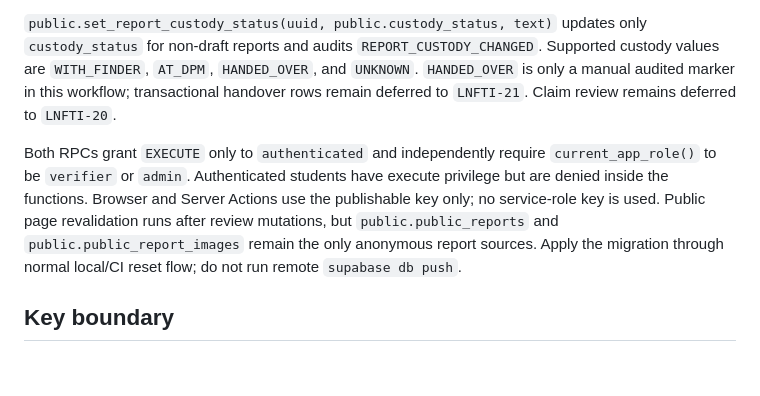
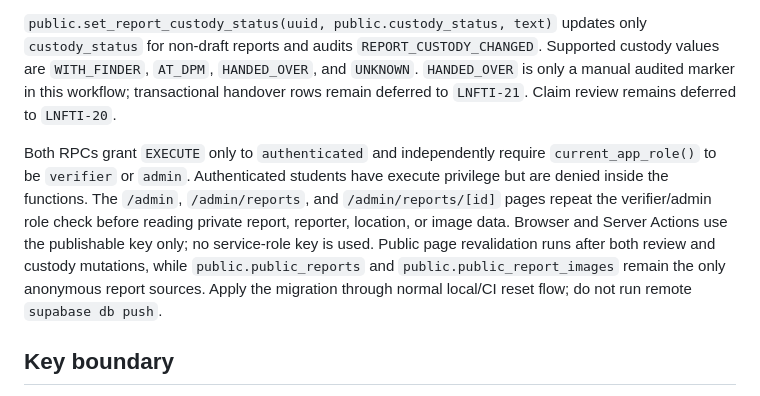
Before and after one commit to Llorente14/LnFTI, a Markdown page: docs/ACCESS_CONTROL.md, the part around the change. GitHub-like rendering; blank space fills up the shorter version.

Commit message:
LNFTI-18 docs(access): record verifier page guards and cache refresh

```diff
--- a/docs/ACCESS_CONTROL.md
+++ b/docs/ACCESS_CONTROL.md
@@ -35,7 +35,7 @@ The RPC writes one append-only `audit_logs` row in the same transaction. Approva
 
 `public.set_report_custody_status(uuid, public.custody_status, text)` updates only `custody_status` for non-draft reports and audits `REPORT_CUSTODY_CHANGED`. Supported custody values are `WITH_FINDER`, `AT_DPM`, `HANDED_OVER`, and `UNKNOWN`. `HANDED_OVER` is only a manual audited marker in this workflow; transactional handover rows remain deferred to `LNFTI-21`. Claim review remains deferred to `LNFTI-20`.
 
-Both RPCs grant `EXECUTE` only to `authenticated` and independently require `current_app_role()` to be `verifier` or `admin`. Authenticated students have execute privilege but are denied inside the functions. Browser and Server Actions use the publishable key only; no service-role key is used. Public page revalidation runs after review mutations, but `public.public_reports` and `public.public_report_images` remain the only anonymous report sources. Apply the migration through normal local/CI reset flow; do not run remote `supabase db push`.
+Both RPCs grant `EXECUTE` only to `authenticated` and independently require `current_app_role()` to be `verifier` or `admin`. Authenticated students have execute privilege but are denied inside the functions. The `/admin`, `/admin/reports`, and `/admin/reports/[id]` pages repeat the verifier/admin role check before reading private report, reporter, location, or image data. Browser and Server Actions use the publishable key only; no service-role key is used. Public page revalidation runs after both review and custody mutations, while `public.public_reports` and `public.public_report_images` remain the only anonymous report sources. Apply the migration through normal local/CI reset flow; do not run remote `supabase db push`.
 
 ## Key boundary
 
```
